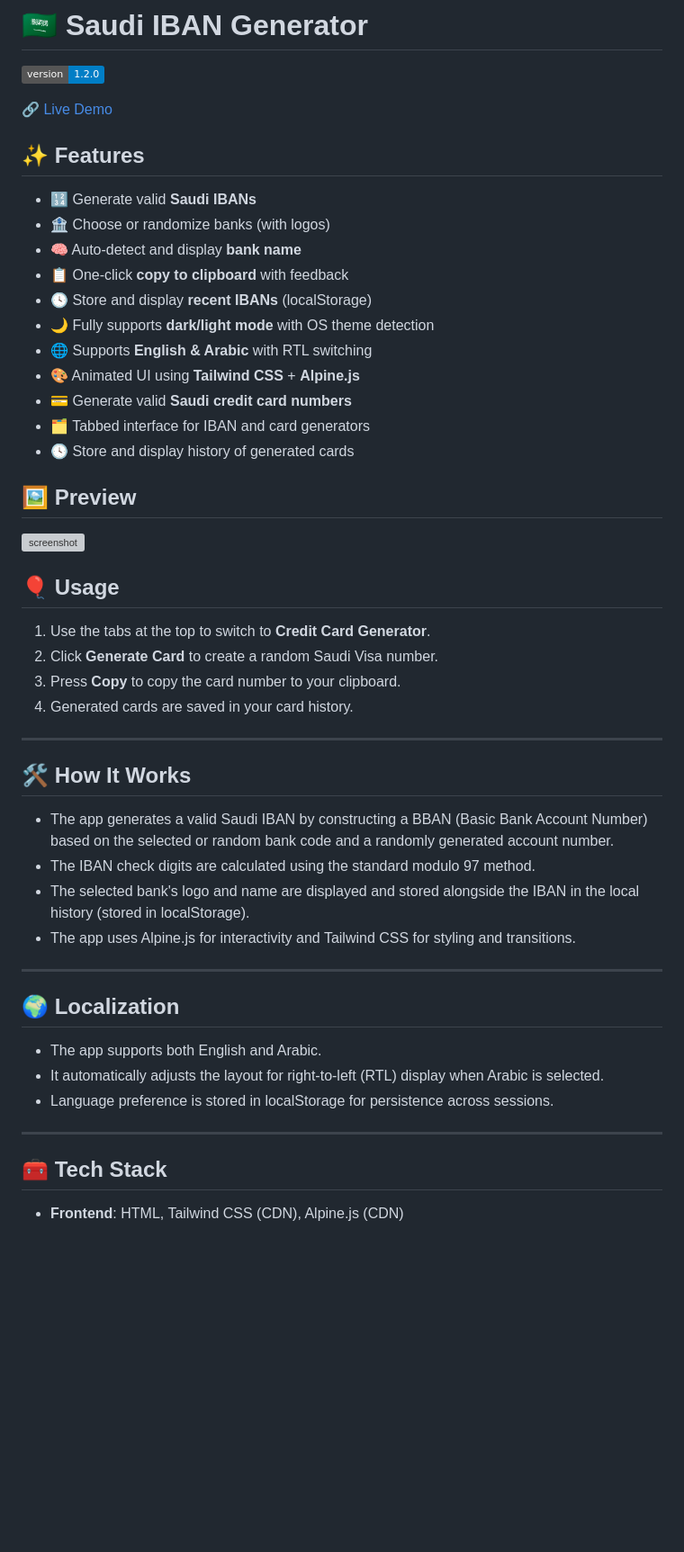
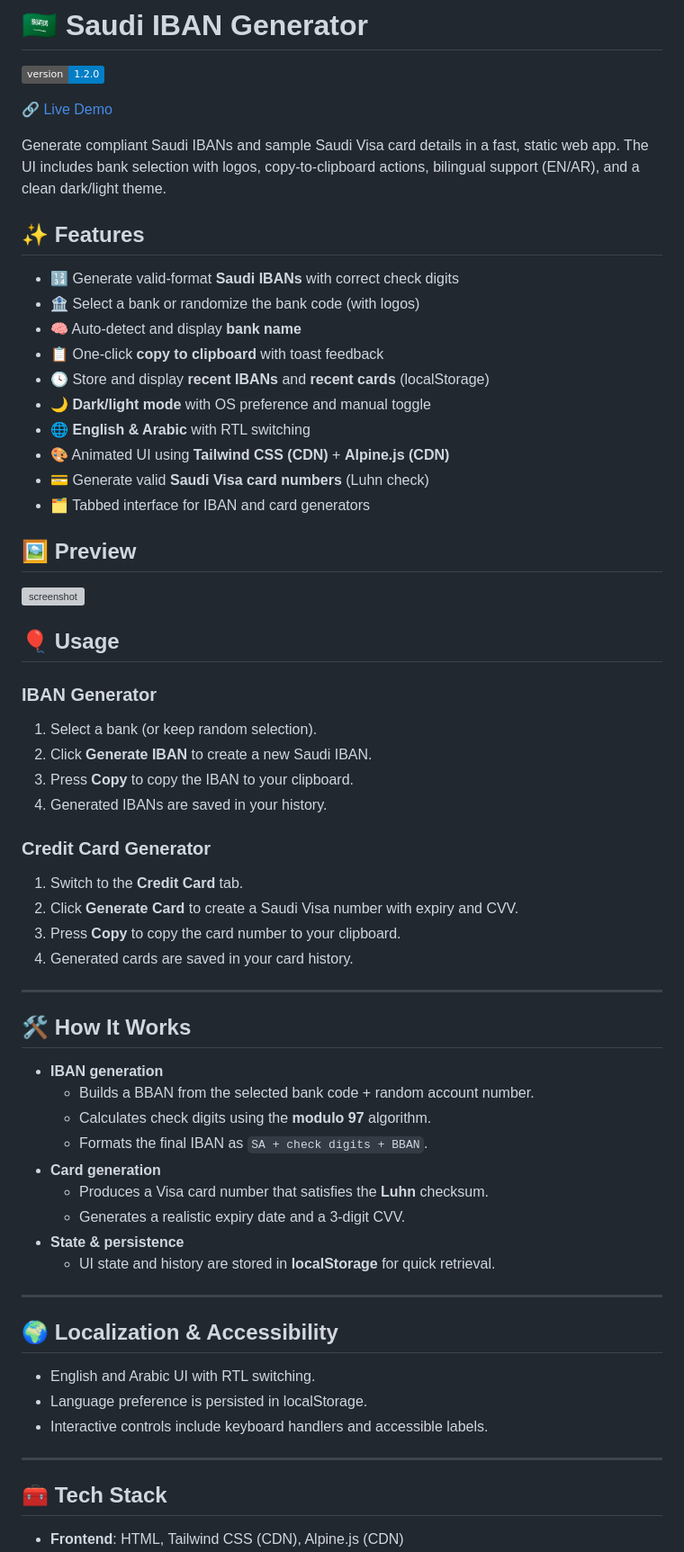
Before and after one commit to a-almazyad/saudi-iban-generator, a Markdown page: README.md, the part around one of its changes. Shown at 90% size. Drawn GitHub-style; badges without logos; blank space fills up the shorter version; grey boxes are pictures that could not be loaded.

Commit message:
Enhance README with project details

```diff
--- a/README.md
+++ b/README.md
@@ -4,19 +4,20 @@
 
 🔗 [Live Demo](https://saudi-iban-generator.onrender.com/)
 
+Generate compliant Saudi IBANs and sample Saudi Visa card details in a fast, static web app. The UI includes bank selection with logos, copy-to-clipboard actions, bilingual support (EN/AR), and a clean dark/light theme.
+
 ## ✨ Features
 
-- 🔢 Generate valid **Saudi IBANs**
-- 🏦 Choose or randomize banks (with logos)
+- 🔢 Generate valid-format **Saudi IBANs** with correct check digits
+- 🏦 Select a bank or randomize the bank code (with logos)
 - 🧠 Auto-detect and display **bank name**
-- 📋 One-click **copy to clipboard** with feedback
-- 🕓 Store and display **recent IBANs** (localStorage)
-- 🌙 Fully supports **dark/light mode** with OS theme detection
-- 🌐 Supports **English & Arabic** with RTL switching
-- 🎨 Animated UI using **Tailwind CSS** + **Alpine.js**
-- 💳 Generate valid **Saudi credit card numbers**
+- 📋 One-click **copy to clipboard** with toast feedback
+- 🕓 Store and display **recent IBANs** and **recent cards** (localStorage)
+- 🌙 **Dark/light mode** with OS preference and manual toggle
+- 🌐 **English & Arabic** with RTL switching
+- 🎨 Animated UI using **Tailwind CSS (CDN)** + **Alpine.js (CDN)**
+- 💳 Generate valid **Saudi Visa card numbers** (Luhn check)
 - 🗂️ Tabbed interface for IBAN and card generators
-- 🕓 Store and display history of generated cards
 
 ## 🖼️ Preview
 
@@ -24,8 +25,15 @@
 
 ## 🎈 Usage
 
-1. Use the tabs at the top to switch to **Credit Card Generator**.
-2. Click **Generate Card** to create a random Saudi Visa number.
+### IBAN Generator
+1. Select a bank (or keep random selection).
+2. Click **Generate IBAN** to create a new Saudi IBAN.
+3. Press **Copy** to copy the IBAN to your clipboard.
+4. Generated IBANs are saved in your history.
+
+### Credit Card Generator
+1. Switch to the **Credit Card** tab.
+2. Click **Generate Card** to create a Saudi Visa number with expiry and CVV.
 3. Press **Copy** to copy the card number to your clipboard.
 4. Generated cards are saved in your card history.
 
@@ -33,21 +41,25 @@
 
 ## 🛠️ How It Works
 
-- The app generates a valid Saudi IBAN by constructing a BBAN (Basic Bank Account Number) based on the selected or random bank code and a randomly generated account number.
-- The IBAN check digits are calculated using the standard modulo 97 method.
-- The selected bank's logo and name are displayed and stored alongside the IBAN in the local history (stored in localStorage).
-- The app uses Alpine.js for interactivity and Tailwind CSS for styling and transitions.
+- **IBAN generation**
+  - Builds a BBAN from the selected bank code + random account number.
+  - Calculates check digits using the **modulo 97** algorithm.
+  - Formats the final IBAN as `SA + check digits + BBAN`.
+- **Card generation**
+  - Produces a Visa card number that satisfies the **Luhn** checksum.
+  - Generates a realistic expiry date and a 3-digit CVV.
+- **State & persistence**
+  - UI state and history are stored in **localStorage** for quick retrieval.
 
 ---
 
-## 🌍 Localization
+## 🌍 Localization & Accessibility
 
-- The app supports both English and Arabic.
-- It automatically adjusts the layout for right-to-left (RTL) display when Arabic is selected.
-- Language preference is stored in localStorage for persistence across sessions.
+- English and Arabic UI with RTL switching.
+- Language preference is persisted in localStorage.
+- Interactive controls include keyboard handlers and accessible labels.
 
 ---
-
 
 ## 🧰 Tech Stack
 
```
Also changed, not shown: other parts of README.md (+40 -22 lines).
